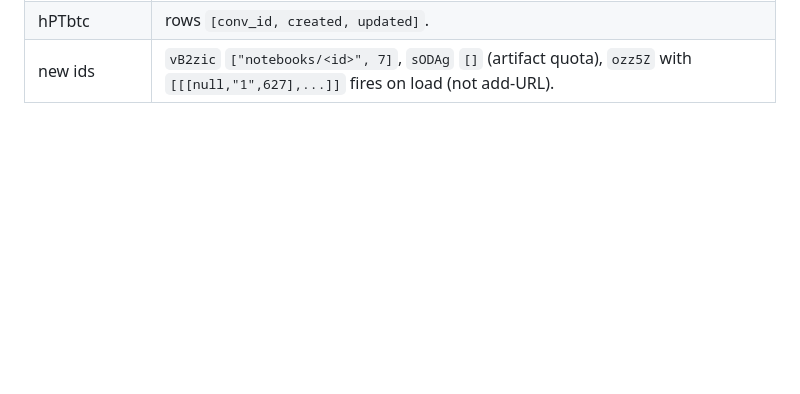
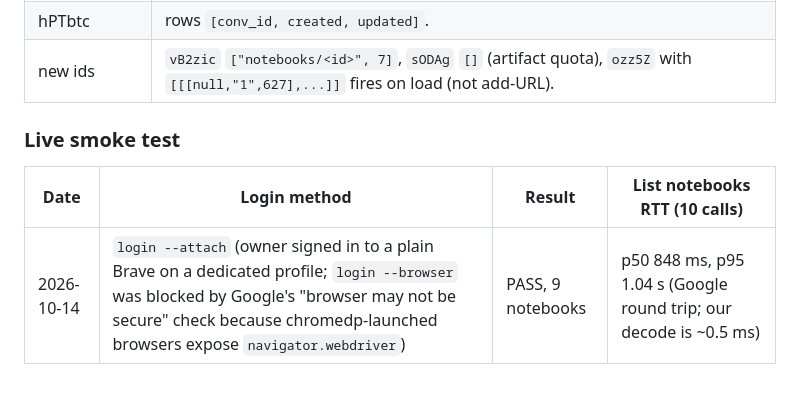
Before and after one commit to candidloom-hub/sourcebolt, a Markdown page: docs/live-capture.md, the part around the change. GitHub-like rendering; blank space fills up the shorter version.

Commit message:
test: live smoke passes against notebook.google.com
login --attach saved the profile; TestLiveListNotebooks: 9 notebooks,
RTT p50 848 ms / p95 1.04 s. login --browser was blocked by Google's
automated-browser check; --attach is the documented path.

Co-Authored-By: Claude Opus 5.5 <noreply@anthropic.com>

```diff
--- a/docs/live-capture.md
+++ b/docs/live-capture.md
@@ -54,3 +54,9 @@ Size reductions before export: `wXbhsf` kept 3 notebook rows; the chat stream's
 | stream frames | `wrb.fr` rows with a **null** rpc id; answer row `[text, null, [conv_id, response_id, n], null, rich_text...]`. |
 | hPTbtc | rows `[conv_id, created, updated]`. |
 | new ids | `vB2zic` `["notebooks/<id>", 7]`, `sODAg` `[]` (artifact quota), `ozz5Z` with `[[[null,"1",627],...]]` fires on load (not add-URL). |
+
+### Live smoke test
+
+| Date | Login method | Result | List notebooks RTT (10 calls) |
+|---|---|---|---|
+| 2026-10-14 | `login --attach` (owner signed in to a plain Brave on a dedicated profile; `login --browser` was blocked by Google's "browser may not be secure" check because chromedp-launched browsers expose `navigator.webdriver`) | PASS, 9 notebooks | p50 848 ms, p95 1.04 s (Google round trip; our decode is ~0.5 ms) |
```
